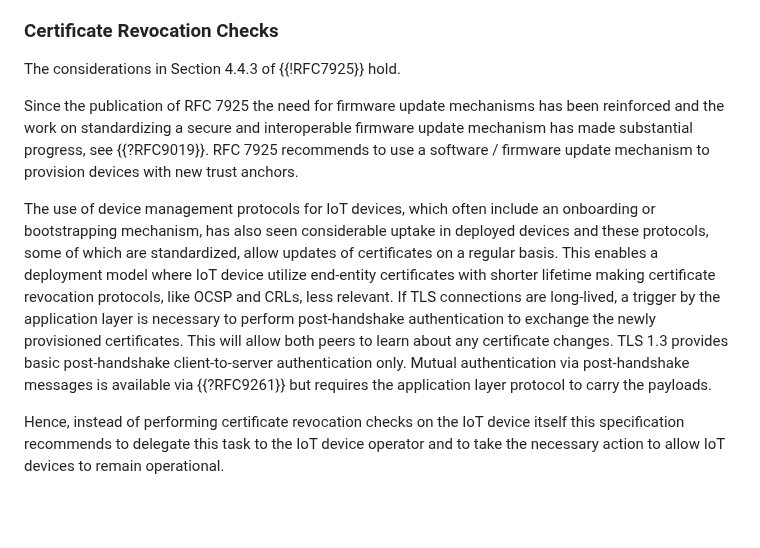
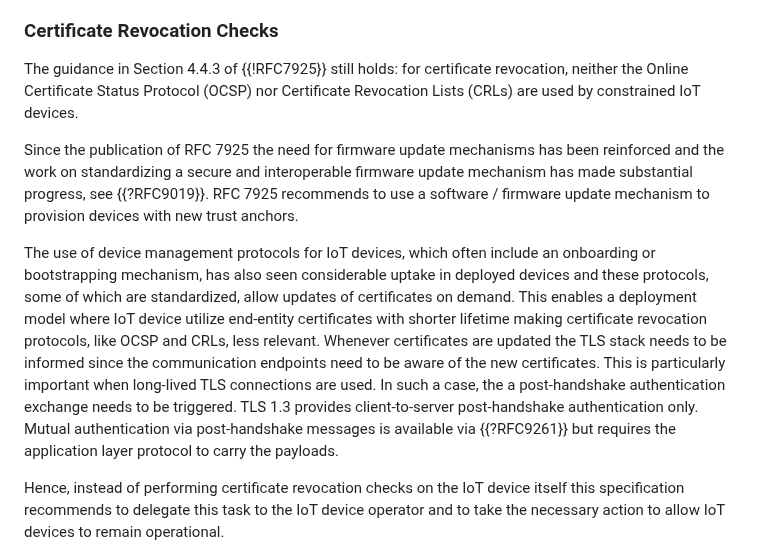
Before and after one commit to thomas-fossati/draft-tls13-iot, a Markdown page: draft-ietf-uta-tls13-iot-profile.md, the part around the change. Rendered like a GitHub page; blank space fills up the shorter version.

Commit message:
Certificate Revocation Update

```diff
--- a/draft-ietf-uta-tls13-iot-profile.md
+++ b/draft-ietf-uta-tls13-iot-profile.md
@@ -440,7 +440,9 @@ algorithm.
 
 ### Certificate Revocation Checks
 
-The considerations in Section 4.4.3 of {{!RFC7925}} hold.
+The guidance in Section 4.4.3 of {{!RFC7925}} still holds: for certificate
+revocation, neither the Online Certificate Status Protocol (OCSP) nor
+Certificate Revocation Lists (CRLs) are used by constrained IoT devices.
 
 Since the publication of RFC 7925 the need for firmware update mechanisms
 has been reinforced and the work on standardizing a secure and
@@ -451,14 +453,15 @@ mechanism to provision devices with new trust anchors.
 The use of device management protocols for IoT devices, which often include
 an onboarding or bootstrapping mechanism, has also seen considerable uptake
 in deployed devices and these protocols, some of which are standardized,
-allow updates of certificates on a regular basis. This enables a
+allow updates of certificates on demand. This enables a
 deployment model where IoT device utilize end-entity certificates with
 shorter lifetime making certificate revocation protocols, like OCSP
-and CRLs, less relevant. If TLS connections are long-lived, a trigger
-by the application layer is necessary to perform post-handshake authentication
-to exchange the newly provisioned certificates. This will allow both peers
-to learn about any certificate changes. TLS 1.3 provides basic
-post-handshake client-to-server authentication only. Mutual
+and CRLs, less relevant. Whenever certificates
+are updated the TLS stack needs to be informed since the communication
+endpoints need to be aware of the new certificates. This is particularly
+important when long-lived TLS connections are used. In such a case, the
+a post-handshake authentication exchange needs to be triggered. TLS 1.3
+provides client-to-server post-handshake authentication only. Mutual
 authentication via post-handshake messages is available via {{?RFC9261}}
 but requires the application layer protocol to carry the payloads.
 
```
